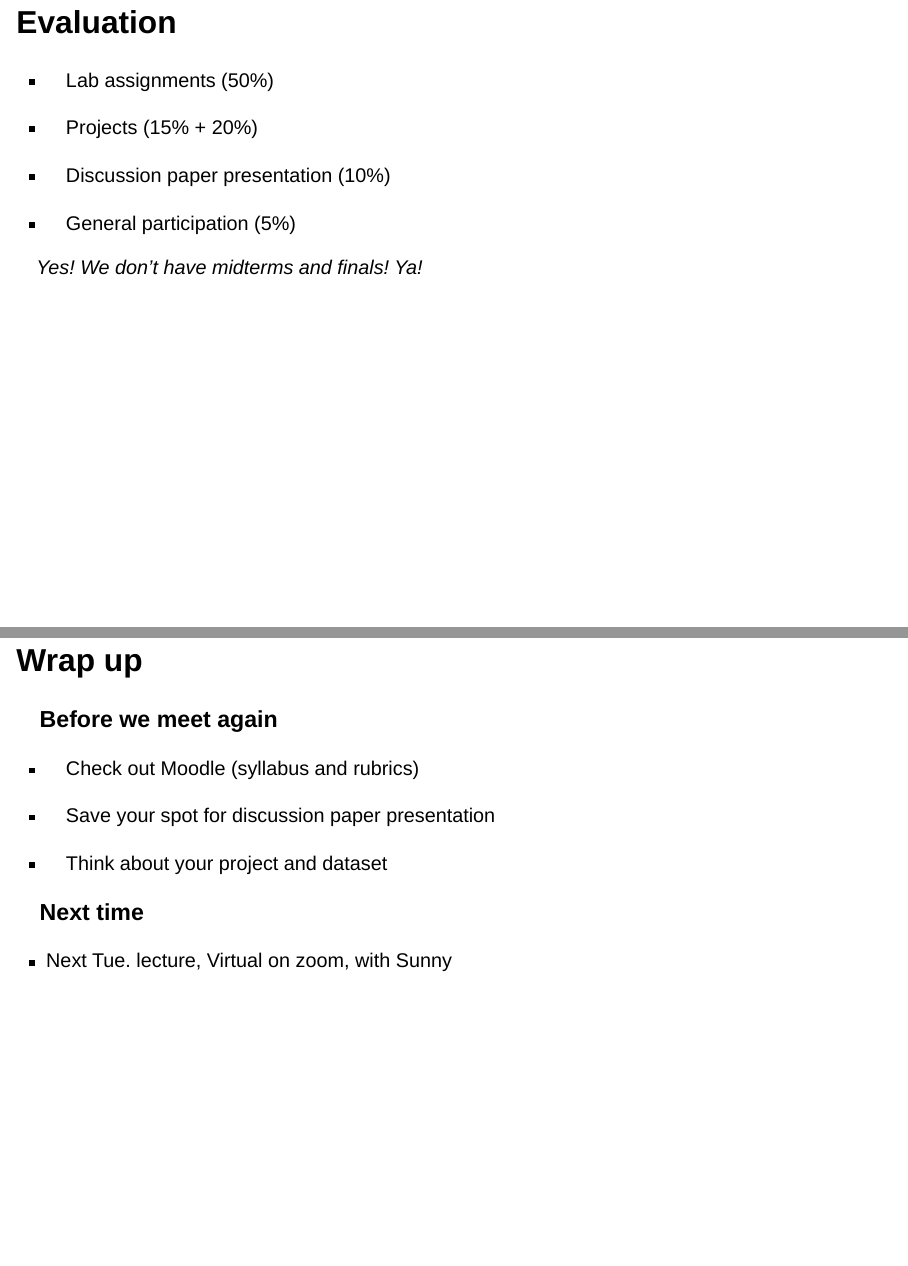
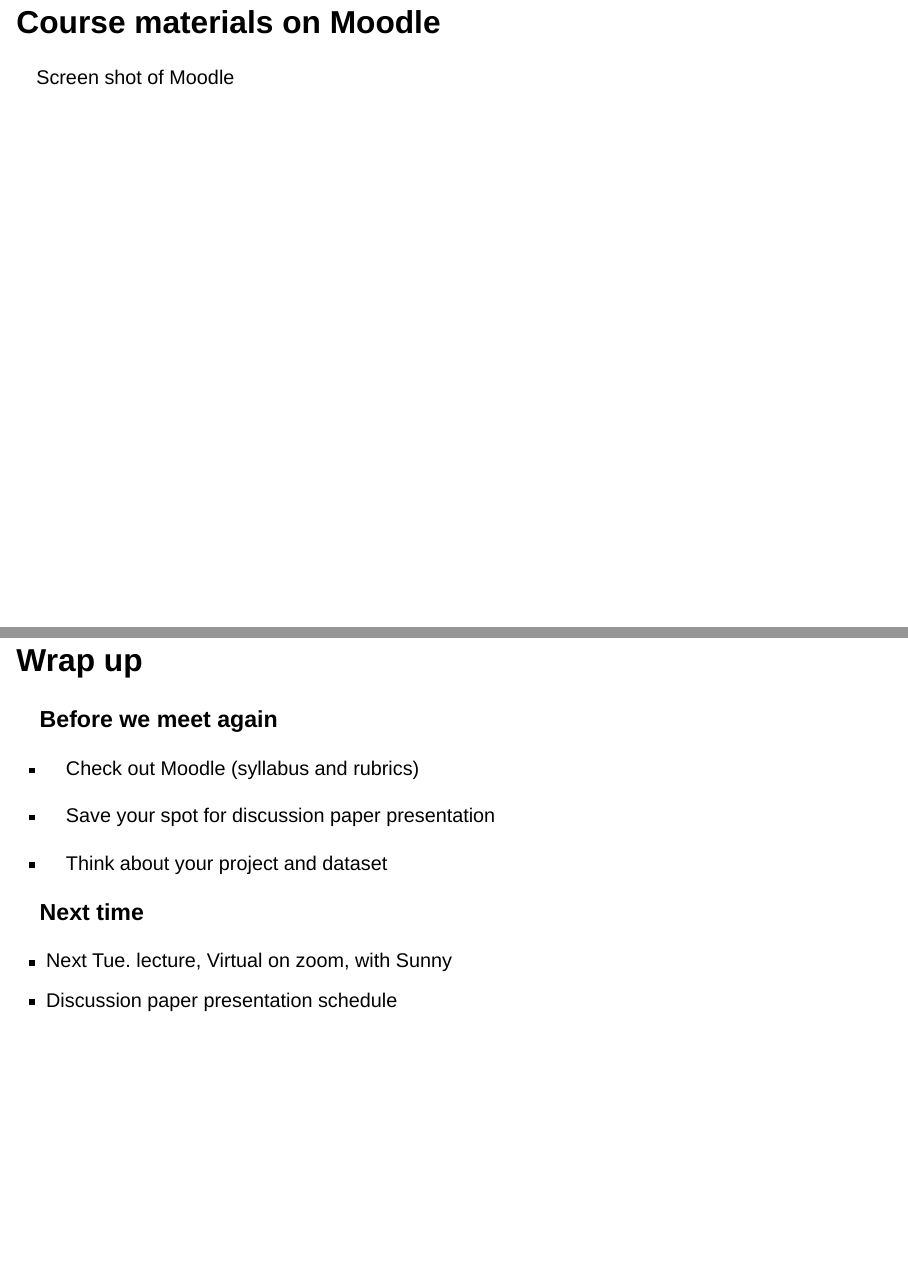
Before and after one commit to SunnyTseng/UNBC_NRES776_2023_fall_teaching, a Quarto document (Lectures/Lecture 1 - intro to the course/Lecture 1 - intro to the course.qmd): pages 11 and 17 of 17 before the commit and pages 11 and 18 of 18 after it, joined at a grey line. Rendered offline with R 4.5, knitr and Pandoc in place of Quarto, with nearby package versions; drawn as Slidy slides in place of the format the file asks for.

Commit message:
updated labs and lectures

```diff
--- a/Lectures/Lecture 1 - intro to the course/Lecture 1 - intro to the course.qmd
+++ b/Lectures/Lecture 1 - intro to the course/Lecture 1 - intro to the course.qmd
@@ -91,6 +91,10 @@ Thur. 8:00 - 10:50
 ::: footer
 Artwork by @allison_horst
 :::
+
+## Course materials on Moodle
+
+Screen shot of Moodle
 
 ## Evaluation
 
@@ -190,3 +194,4 @@ Don't have any data?
 ### Next time
 
 -   Next Tue. lecture, Virtual on zoom, with Sunny
+-   Discussion paper presentation schedule
```
